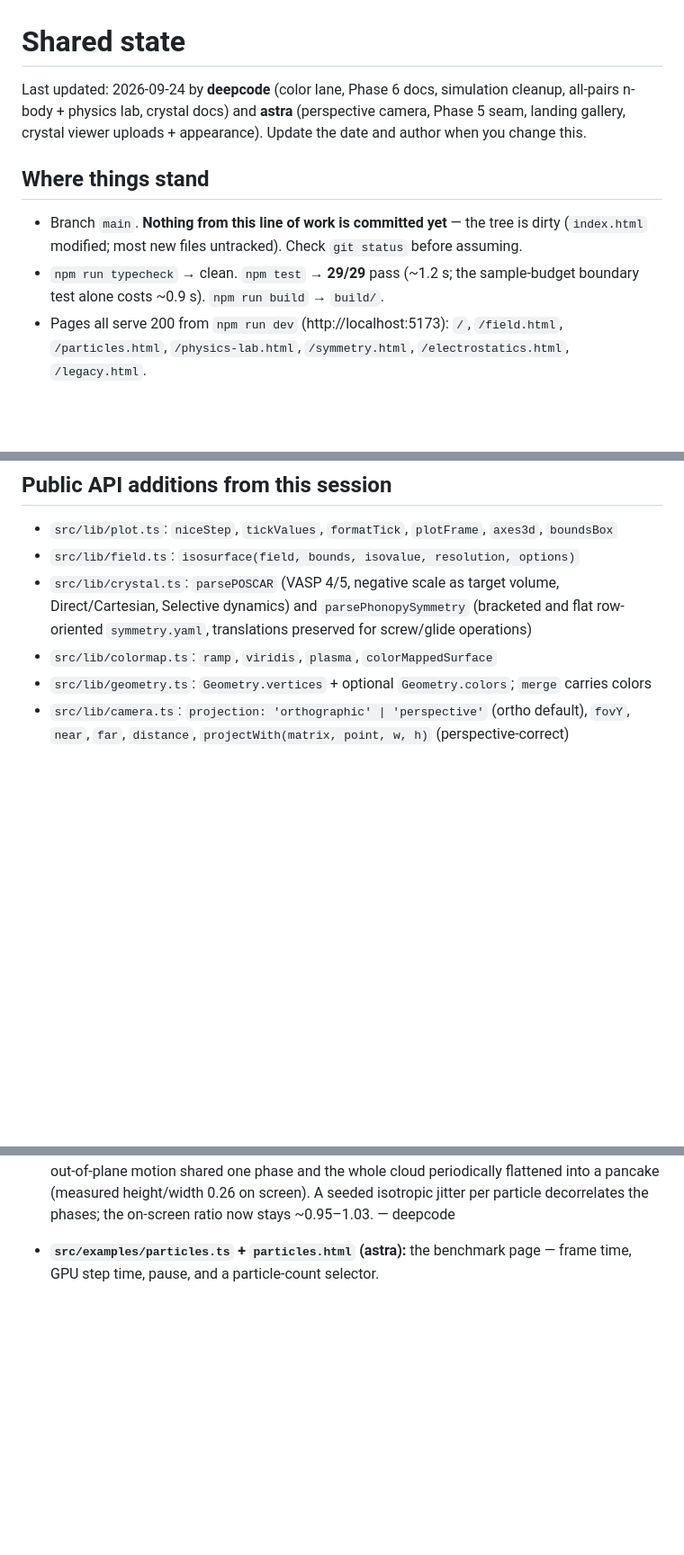
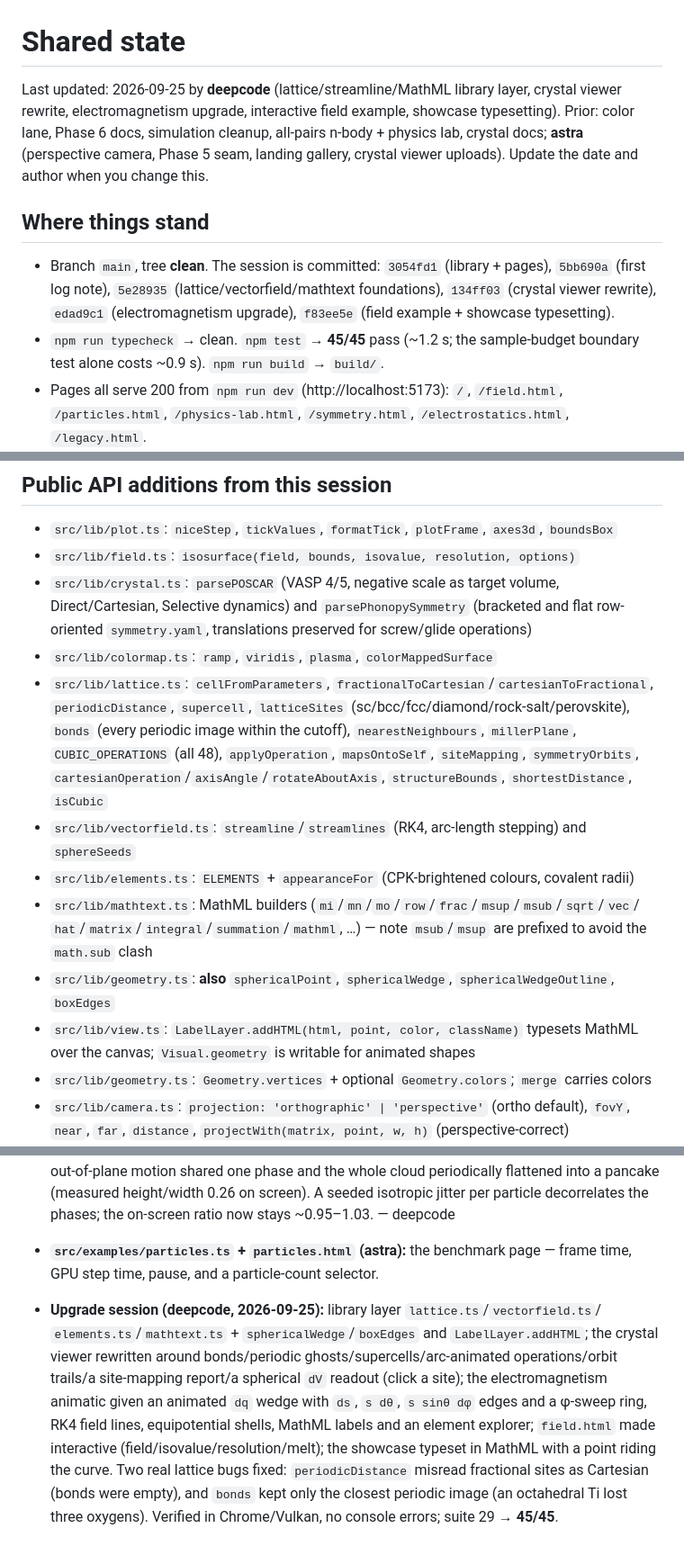
Before and after one commit to asuradev99/edena-web, a Markdown page: team/state.md, 3 parts joined by grey strips. Shown at 90% size. Rendered like a GitHub page; blank space fills up the shorter version.

```diff
--- a/team/state.md
+++ b/team/state.md
@@ -1,12 +1,13 @@
 # Shared state
 
-Last updated: 2026-09-24 by **deepcode** (color lane, Phase 6 docs, simulation cleanup, all-pairs n-body + physics lab, crystal docs) and **astra** (perspective camera, Phase 5 seam, landing gallery, crystal viewer uploads + appearance). Update the date and author when you change this.
+Last updated: 2026-09-25 by **deepcode** (lattice/streamline/MathML library layer, crystal viewer rewrite, electromagnetism upgrade, interactive field example, showcase typesetting). Prior: color lane, Phase 6 docs, simulation cleanup, all-pairs n-body + physics lab, crystal docs; **astra** (perspective camera, Phase 5 seam, landing gallery, crystal viewer uploads). Update the date and author when you change this.
 
 ## Where things stand
 
-- Branch `main`. **Nothing from this line of work is committed yet** — the tree is dirty
-  (`index.html` modified; most new files untracked). Check `git status` before assuming.
-- `npm run typecheck` → clean. `npm test` → **29/29** pass (~1.2 s; the sample-budget boundary
+- Branch `main`, tree **clean**. The session is committed: `3054fd1` (library + pages), `5bb690a`
+  (first log note), `5e28935` (lattice/vectorfield/mathtext foundations), `134ff03` (crystal viewer
+  rewrite), `edad9c1` (electromagnetism upgrade), `f83ee5e` (field example + showcase typesetting).
+- `npm run typecheck` → clean. `npm test` → **45/45** pass (~1.2 s; the sample-budget boundary
   test alone costs ~0.9 s). `npm run build` → `build/`.
 - Pages all serve 200 from `npm run dev` (http://localhost:5173): `/`, `/field.html`,
   `/particles.html`, `/physics-lab.html`, `/symmetry.html`, `/electrostatics.html`, `/legacy.html`.
@@ -38,6 +39,20 @@ Last updated: 2026-09-24 by **deepcode** (color lane, Phase 6 docs, simulation c
   Selective dynamics) and `parsePhonopySymmetry` (bracketed and flat row-oriented `symmetry.yaml`,
   translations preserved for screw/glide operations)
 - `src/lib/colormap.ts`: `ramp`, `viridis`, `plasma`, `colorMappedSurface`
+- `src/lib/lattice.ts`: `cellFromParameters`, `fractionalToCartesian`/`cartesianToFractional`,
+  `periodicDistance`, `supercell`, `latticeSites` (sc/bcc/fcc/diamond/rock-salt/perovskite),
+  `bonds` (every periodic image within the cutoff), `nearestNeighbours`, `millerPlane`,
+  `CUBIC_OPERATIONS` (all 48), `applyOperation`, `mapsOntoSelf`, `siteMapping`, `symmetryOrbits`,
+  `cartesianOperation`/`axisAngle`/`rotateAboutAxis`, `structureBounds`, `shortestDistance`, `isCubic`
+- `src/lib/vectorfield.ts`: `streamline`/`streamlines` (RK4, arc-length stepping) and `sphereSeeds`
+- `src/lib/elements.ts`: `ELEMENTS` + `appearanceFor` (CPK-brightened colours, covalent radii)
+- `src/lib/mathtext.ts`: MathML builders (`mi`/`mn`/`mo`/`row`/`frac`/`msup`/`msub`/`sqrt`/`vec`/
+  `hat`/`matrix`/`integral`/`summation`/`mathml`, …) — note `msub`/`msup` are prefixed to avoid the
+  `math.sub` clash
+- `src/lib/geometry.ts`: **also** `sphericalPoint`, `sphericalWedge`, `sphericalWedgeOutline`,
+  `boxEdges`
+- `src/lib/view.ts`: `LabelLayer.addHTML(html, point, color, className)` typesets MathML over the
+  canvas; `Visual.geometry` is writable for animated shapes
 - `src/lib/geometry.ts`: `Geometry.vertices` + optional `Geometry.colors`; `merge` carries colors
 - `src/lib/camera.ts`: `projection: 'orthographic' | 'perspective'` (ortho default), `fovY`,
   `near`, `far`, `distance`, `projectWith(matrix, point, w, h)` (perspective-correct)
@@ -180,3 +195,13 @@ Last updated: 2026-09-24 by **deepcode** (color lane, Phase 6 docs, simulation c
   decorrelates the phases; the on-screen ratio now stays ~0.95–1.03. — deepcode
 - **`src/examples/particles.ts` + `particles.html` (astra):** the benchmark page — frame time,
   GPU step time, pause, and a particle-count selector.
+- **Upgrade session (deepcode, 2026-09-25):** library layer `lattice.ts`/`vectorfield.ts`/
+  `elements.ts`/`mathtext.ts` + `sphericalWedge`/`boxEdges` and `LabelLayer.addHTML`; the crystal
+  viewer rewritten around bonds/periodic ghosts/supercells/arc-animated operations/orbit trails/a
+  site-mapping report/a spherical `dV` readout (click a site); the electromagnetism animatic given
+  an animated `dq` wedge with `ds`, `s dθ`, `s sinθ dφ` edges and a φ-sweep ring, RK4 field lines,
+  equipotential shells, MathML labels and an element explorer; `field.html` made interactive
+  (field/isovalue/resolution/melt); the showcase typeset in MathML with a point riding the curve.
+  Two real lattice bugs fixed: `periodicDistance` misread fractional sites as Cartesian (bonds were
+  empty), and `bonds` kept only the closest periodic image (an octahedral Ti lost three oxygens).
+  Verified in Chrome/Vulkan, no console errors; suite 29 → **45/45**.
```
Also changed, not shown: CLAUDE.md (+7 -3 lines), team/log.md (+34 -0 lines).
